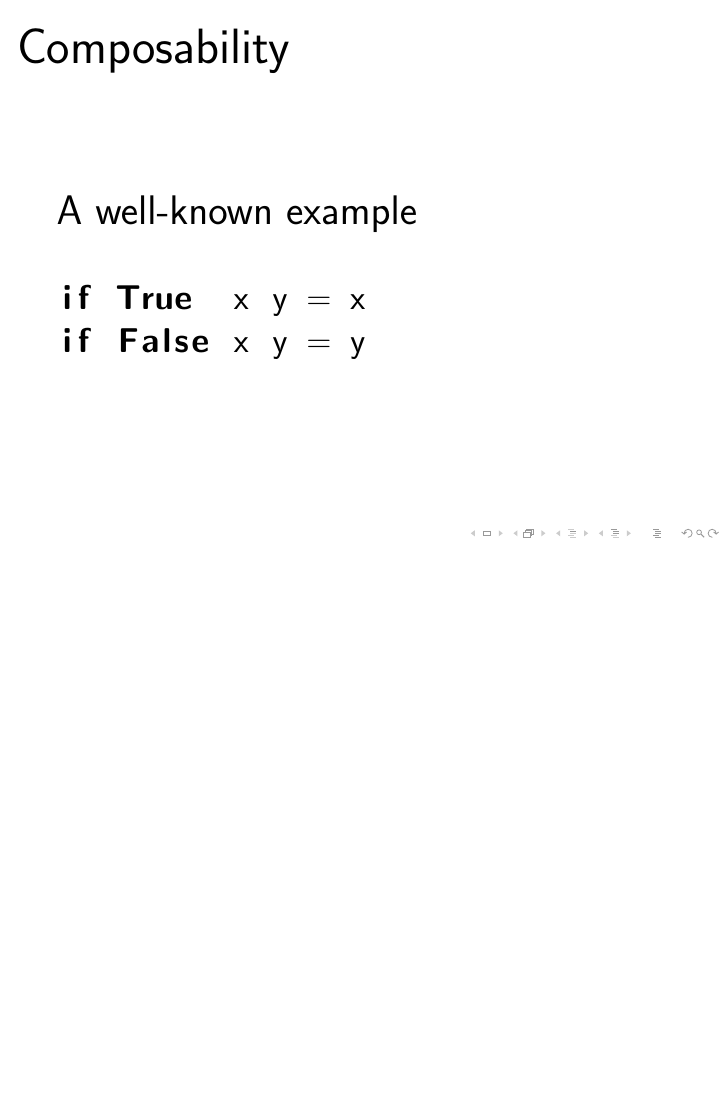
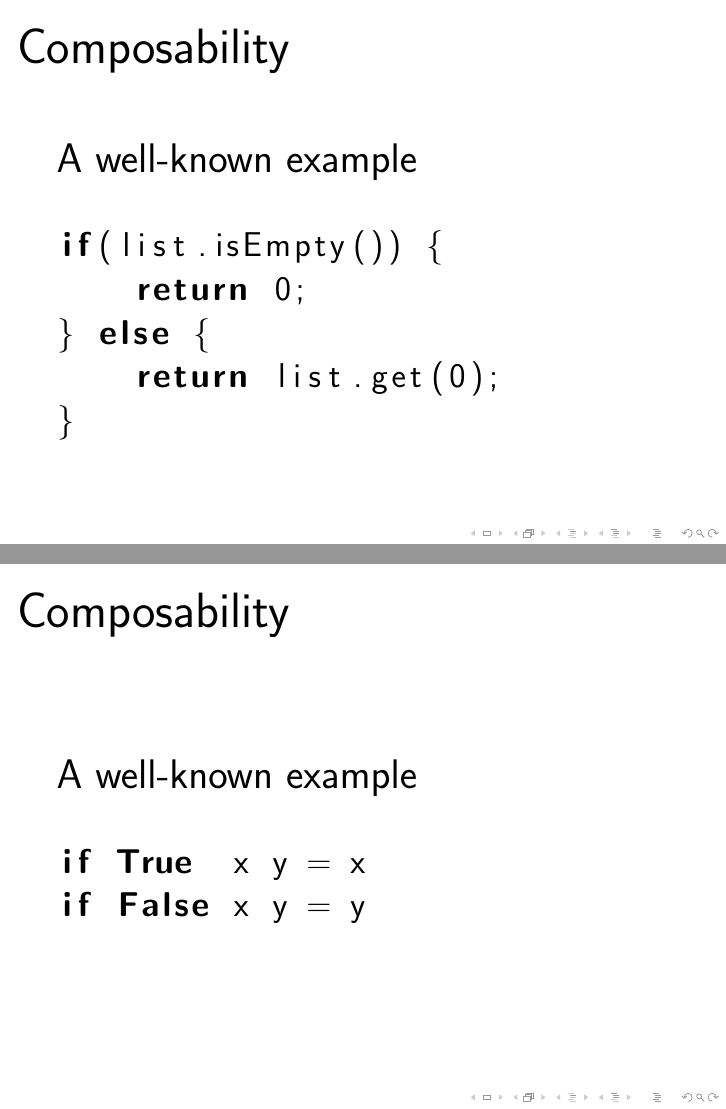
Before and after one commit to jaspervdj/talks, LaTeX slides (2011-barcampghent-laziness/slides.tex): page 23 of 28 before the commit and pages 23 and 24 of 29 after it, the two joined at a grey line, the shorter picture padded with empty space. Compiled offline with pdfLaTeX.

Commit message:
Java if example

```diff
--- a/2011-barcampghent-laziness/slides.tex
+++ b/2011-barcampghent-laziness/slides.tex
@@ -186,6 +186,18 @@
     A well-known example
     \vspaced
     \begin{lstlisting}
+    if(list.isEmpty()) {
+        return 0;
+    } else {
+        return list.get(0);
+    }
+    \end{lstlisting}
+\end{frame}
+
+\begin{frame}[fragile]{Composability}
+    A well-known example
+    \vspaced
+    \begin{lstlisting}
     if True  x y = x
     if False x y = y
     \end{lstlisting}
```
